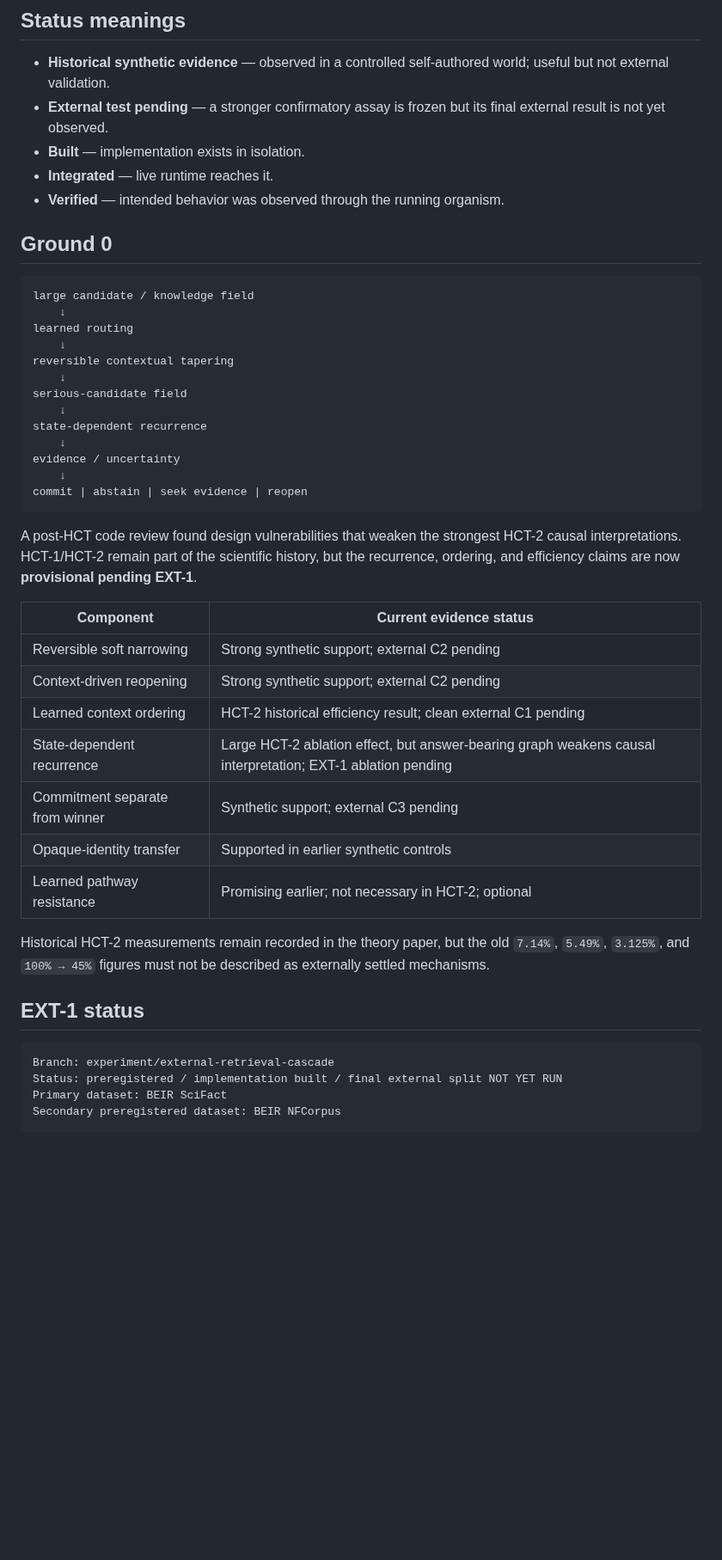
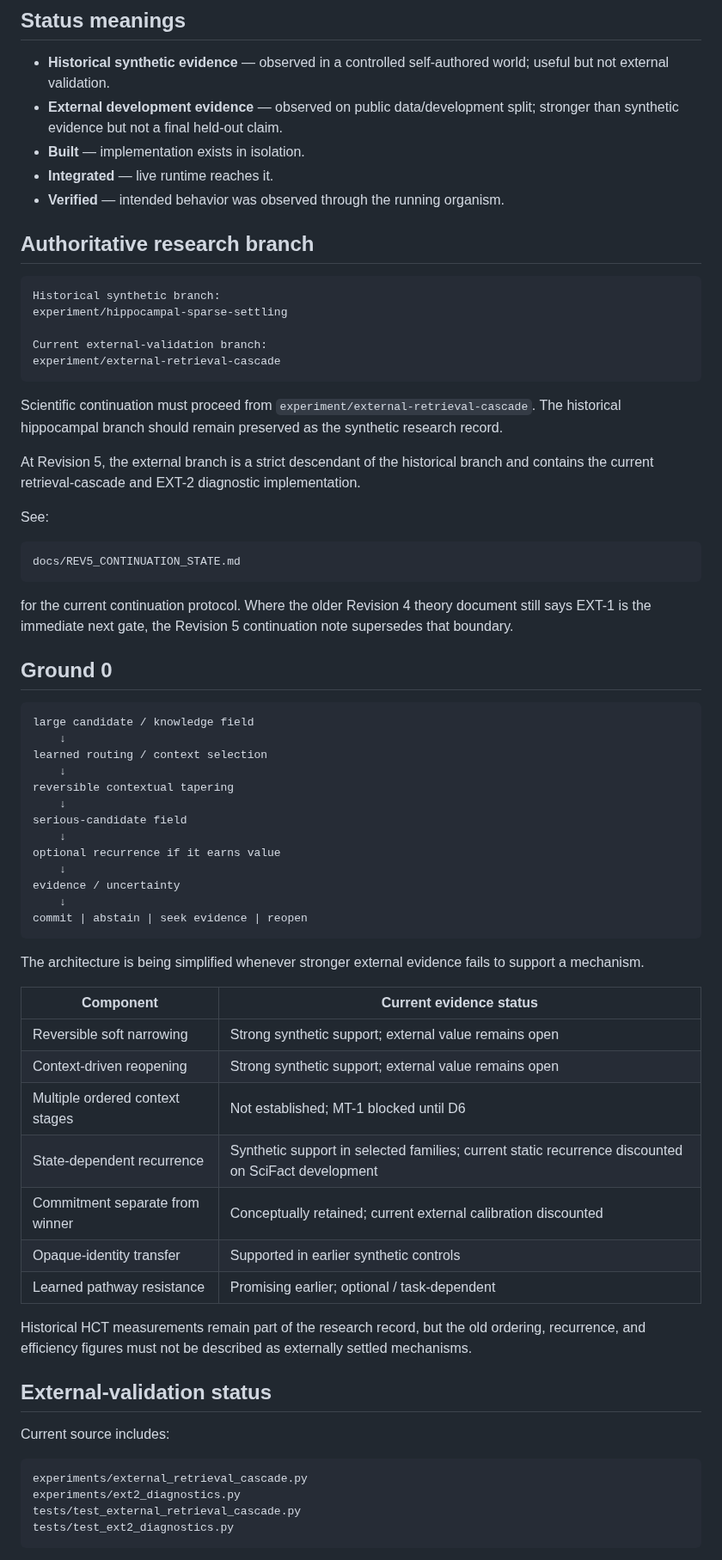
Before and after one commit to Logancarton/Synrheon, a Markdown page: docs/IMPLEMENTATION_STATUS.md, the part around one of its changes. Shown at 86% size. Drawn GitHub-style; blank space fills up the shorter version.

````diff
--- a/docs/IMPLEMENTATION_STATUS.md
+++ b/docs/IMPLEMENTATION_STATUS.md
@@ -5,49 +5,73 @@ This file records what actually exists and what level of evidence supports it.
 ## Status meanings
 
 - **Historical synthetic evidence** — observed in a controlled self-authored world; useful but not external validation.
-- **External test pending** — a stronger confirmatory assay is frozen but its final external result is not yet observed.
+- **External development evidence** — observed on public data/development split; stronger than synthetic evidence but not a final held-out claim.
 - **Built** — implementation exists in isolation.
 - **Integrated** — live runtime reaches it.
 - **Verified** — intended behavior was observed through the running organism.
+
+## Authoritative research branch
+
+```text
+Historical synthetic branch:
+experiment/hippocampal-sparse-settling
+
+Current external-validation branch:
+experiment/external-retrieval-cascade
+```
+
+Scientific continuation must proceed from `experiment/external-retrieval-cascade`. The historical hippocampal branch should remain preserved as the synthetic research record.
+
+At Revision 5, the external branch is a strict descendant of the historical branch and contains the current retrieval-cascade and EXT-2 diagnostic implementation.
+
+See:
+
+```text
+docs/REV5_CONTINUATION_STATE.md
+```
+
+for the current continuation protocol. Where the older Revision 4 theory document still says EXT-1 is the immediate next gate, the Revision 5 continuation note supersedes that boundary.
 
 ## Ground 0
 
 ```text
 large candidate / knowledge field
     ↓
-learned routing
+learned routing / context selection
     ↓
 reversible contextual tapering
     ↓
 serious-candidate field
     ↓
-state-dependent recurrence
+optional recurrence if it earns value
     ↓
 evidence / uncertainty
     ↓
 commit | abstain | seek evidence | reopen
 ```
 
-A post-HCT code review found design vulnerabilities that weaken the strongest HCT-2 causal interpretations. HCT-1/HCT-2 remain part of the scientific history, but the recurrence, ordering, and efficiency claims are now **provisional pending EXT-1**.
+The architecture is being simplified whenever stronger external evidence fails to support a mechanism.
 
 | Component | Current evidence status |
 |---|---|
-| Reversible soft narrowing | Strong synthetic support; external C2 pending |
-| Context-driven reopening | Strong synthetic support; external C2 pending |
-| Learned context ordering | HCT-2 historical efficiency result; clean external C1 pending |
-| State-dependent recurrence | Large HCT-2 ablation effect, but answer-bearing graph weakens causal interpretation; EXT-1 ablation pending |
-| Commitment separate from winner | Synthetic support; external C3 pending |
+| Reversible soft narrowing | Strong synthetic support; external value remains open |
+| Context-driven reopening | Strong synthetic support; external value remains open |
+| Multiple ordered context stages | Not established; MT-1 blocked until D6 |
+| State-dependent recurrence | Synthetic support in selected families; current static recurrence discounted on SciFact development |
+| Commitment separate from winner | Conceptually retained; current external calibration discounted |
 | Opaque-identity transfer | Supported in earlier synthetic controls |
-| Learned pathway resistance | Promising earlier; not necessary in HCT-2; optional |
+| Learned pathway resistance | Promising earlier; optional / task-dependent |
 
-Historical HCT-2 measurements remain recorded in the theory paper, but the old `7.14%`, `5.49%`, `3.125%`, and `100% → 45%` figures must not be described as externally settled mechanisms.
+Historical HCT measurements remain part of the research record, but the old ordering, recurrence, and efficiency figures must not be described as externally settled mechanisms.
 
-## EXT-1 status
+## External-validation status
+
+Current source includes:
 
 ```text
-Branch: experiment/external-retrieval-cascade
-Status: preregistered / implementation built / final external split NOT YET RUN
-Primary dataset: BEIR SciFact
-Secondary preregistered dataset: BEIR NFCorpus
+experiments/external_retrieval_cascade.py
+experiments/ext2_diagnostics.py
+tests/test_external_retrieval_cascade.py
+tests/test_ext2_diagnostics.py
 ```
 
````
Also changed, not shown: other parts of docs/IMPLEMENTATION_STATUS.md (+97 -27 lines).
